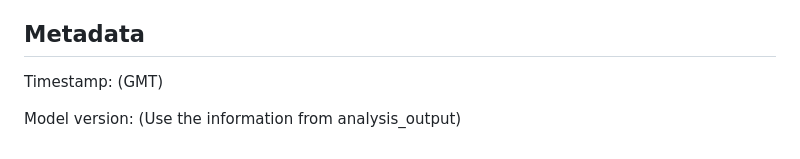
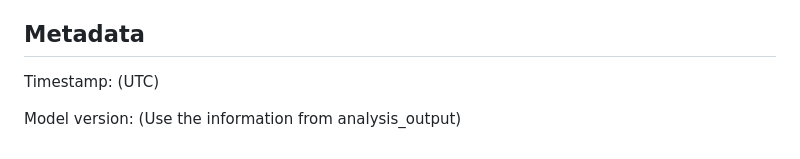
Before and after one commit to IntegratedMind19/BTC-Volatility-Forecast, a Markdown page: knowledge_base/output_format.md, the part around the change. GitHub-like rendering.

```diff
--- a/knowledge_base/output_format.md
+++ b/knowledge_base/output_format.md
@@ -104,6 +104,6 @@ Example: (Change some informations or wordings if appropriate)
 Overall, the model forecasts another day of relatively low Bitcoin volatility, with expected market fluctuations remaining close to recent historical levels. Although volatility is forecast to increase slightly compared with today, the increase is modest and remains consistent with the current low-volatility regime. Users should interpret this forecast alongside external market developments, which are not incorporated directly into the prediction model.)
 
 ## Metadata
-Timestamp: <YYYY-MM-DD HH:MM:SS> (GMT)
+Timestamp: <YYYY-MM-DD HH:MM:SS> (UTC)
 
 Model version: (Use the information from analysis_output)
```
